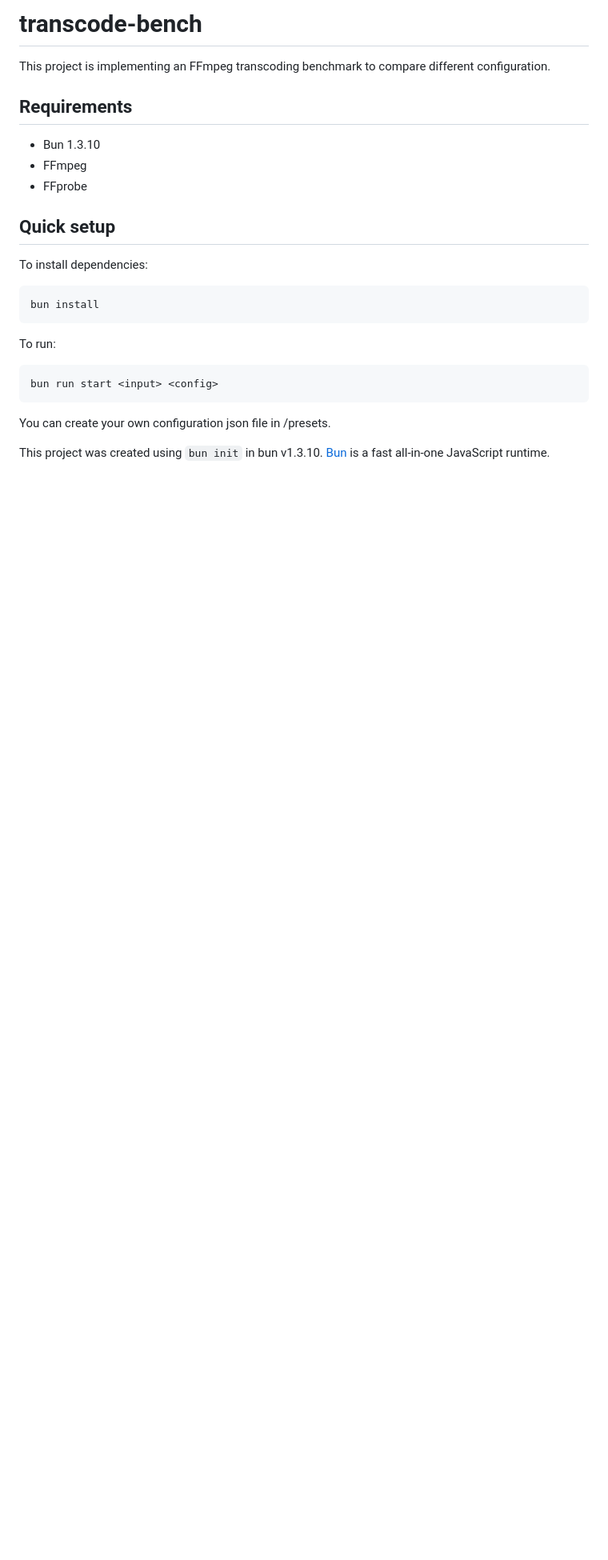
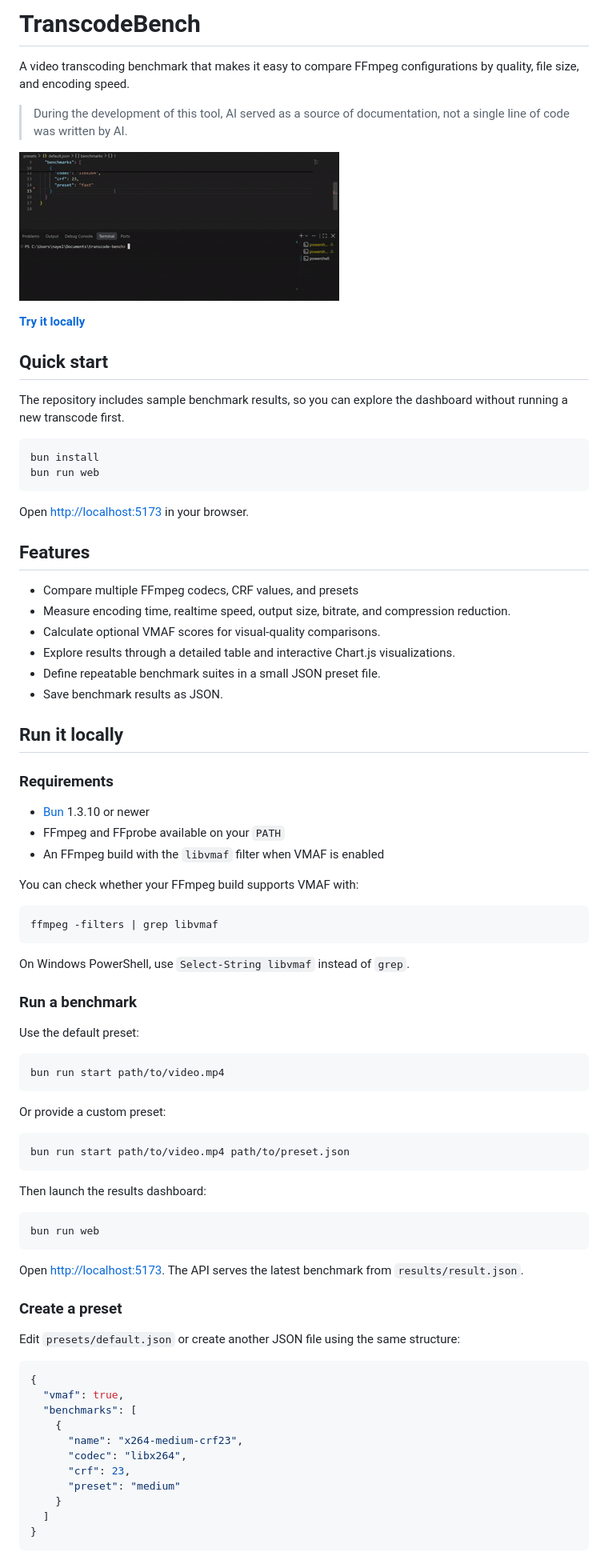
Before and after one commit to NaFo44/transcode-bench, a Markdown page: README.md, the part around one of its changes. Shown at 80% size. GitHub-like rendering; pictures changed too: usage.gif (added); blank space fills up the shorter version.

Commit message:
chore: documentation update and github pages compatibility

````diff
--- a/README.md
+++ b/README.md
@@ -1,27 +1,86 @@
-# transcode-bench
+# TranscodeBench
 
-This project is implementing an FFmpeg transcoding benchmark to compare different configuration.
+A video transcoding benchmark that makes it easy to compare FFmpeg configurations by quality, file size, and encoding speed.
 
-## Requirements
+> During the development of this tool, AI served as a source of documentation, not a single line of code was written by AI.
 
-- Bun 1.3.10
-- FFmpeg
-- FFprobe
+![Running a benchmark and displaying the results](usage.gif)
 
-## Quick setup
+**[Try it locally](#quick-start)**
 
-To install dependencies:
+## Quick start
+
+The repository includes sample benchmark results, so you can explore the dashboard without running a new transcode first.
 
 ```bash
 bun install
+bun run web
 ```
 
-To run:
+Open [http://localhost:5173](http://localhost:5173) in your browser.
+
+## Features
+
+- Compare multiple FFmpeg codecs, CRF values, and presets
+- Measure encoding time, realtime speed, output size, bitrate, and compression reduction.
+- Calculate optional VMAF scores for visual-quality comparisons.
+- Explore results through a detailed table and interactive Chart.js visualizations.
+- Define repeatable benchmark suites in a small JSON preset file.
+- Save benchmark results as JSON.
+
+## Run it locally
+
+### Requirements
+
+- [Bun](https://bun.sh/) 1.3.10 or newer
+- FFmpeg and FFprobe available on your `PATH`
+- An FFmpeg build with the `libvmaf` filter when VMAF is enabled
+
+You can check whether your FFmpeg build supports VMAF with:
 
 ```bash
-bun run start <input> <config>
+ffmpeg -filters | grep libvmaf
 ```
 
-You can create your own configuration json file in /presets.
+On Windows PowerShell, use `Select-String libvmaf` instead of `grep`.
 
-This project was created using `bun init` in bun v1.3.10. [Bun](https://bun.com) is a fast all-in-one JavaScript runtime.
+### Run a benchmark
+
+Use the default preset:
+
+```bash
+bun run start path/to/video.mp4
+```
+
+Or provide a custom preset:
+
+```bash
+bun run start path/to/video.mp4 path/to/preset.json
+```
+
+Then launch the results dashboard:
+
+```bash
+bun run web
+```
+
+Open [http://localhost:5173](http://localhost:5173). The API serves the latest benchmark from `results/result.json`.
+
+### Create a preset
+
+Edit `presets/default.json` or create another JSON file using the same structure:
+
+```json
+{
+  "vmaf": true,
+  "benchmarks": [
+    {
+      "name": "x264-medium-crf23",
+      "codec": "libx264",
+      "crf": 23,
+      "preset": "medium"
+    }
+  ]
+}
+```
+
````
Also changed, not shown: other parts of README.md (+11 -0 lines), 5 other files.
